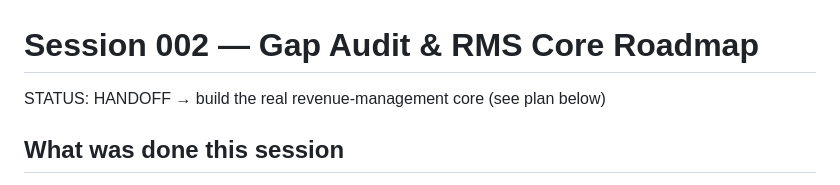
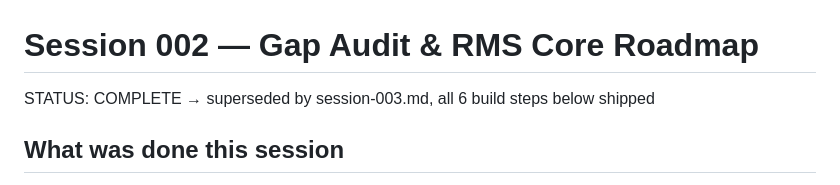
Before and after one commit to Ved2009/hotel-iq, a Markdown page: sessions/session-002.md, the part around the change. Rendered like a GitHub page.

Commit message:
docs: session-003 handoff — RMS core shipped and merged to production

```diff
--- a/sessions/session-002.md
+++ b/sessions/session-002.md
@@ -1,6 +1,6 @@
 # Session 002 — Gap Audit & RMS Core Roadmap
 
-STATUS: HANDOFF → build the real revenue-management core (see plan below)
+STATUS: COMPLETE → superseded by session-003.md, all 6 build steps below shipped
 
 ## What was done this session
 Audited the whole repo (backend routes, db.js, Flutter tabs). No code changed.
```
Also changed, not shown: sessions/session-003.md (added, +102 -0 lines).
